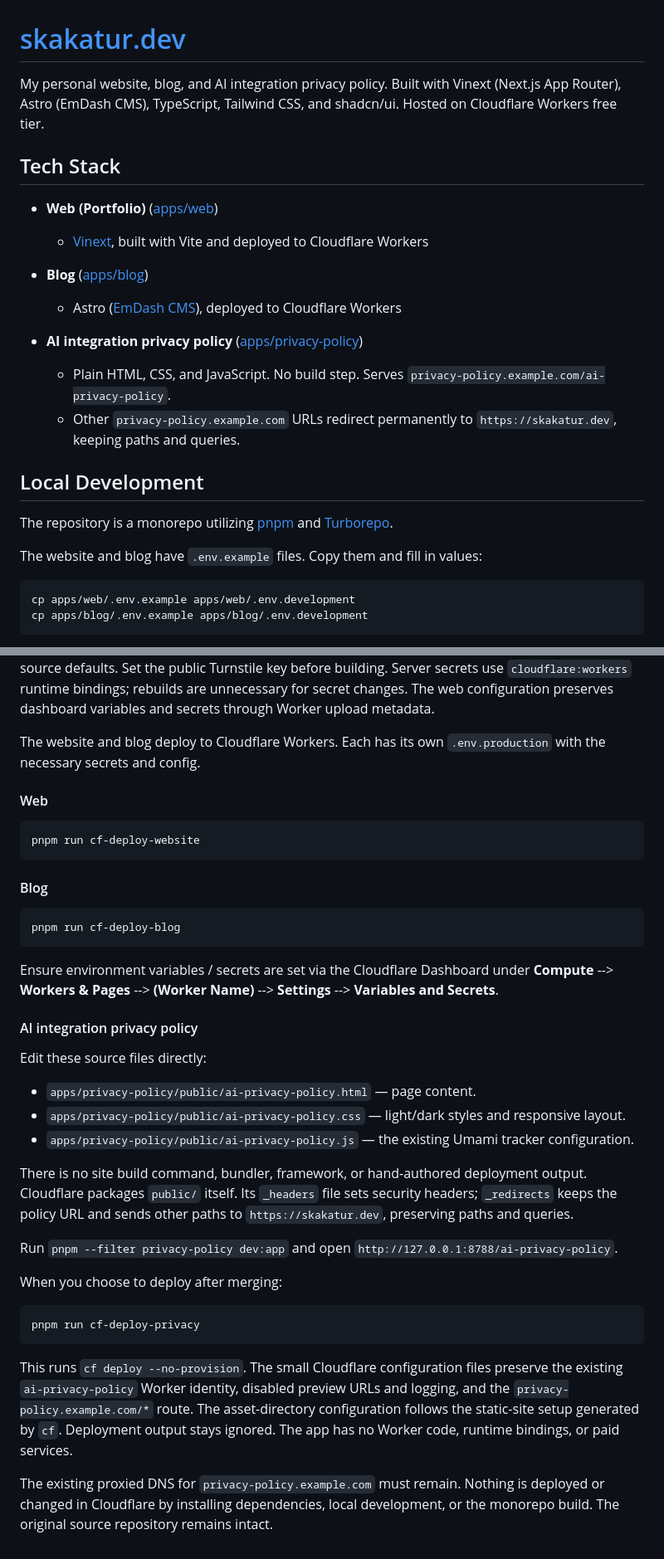
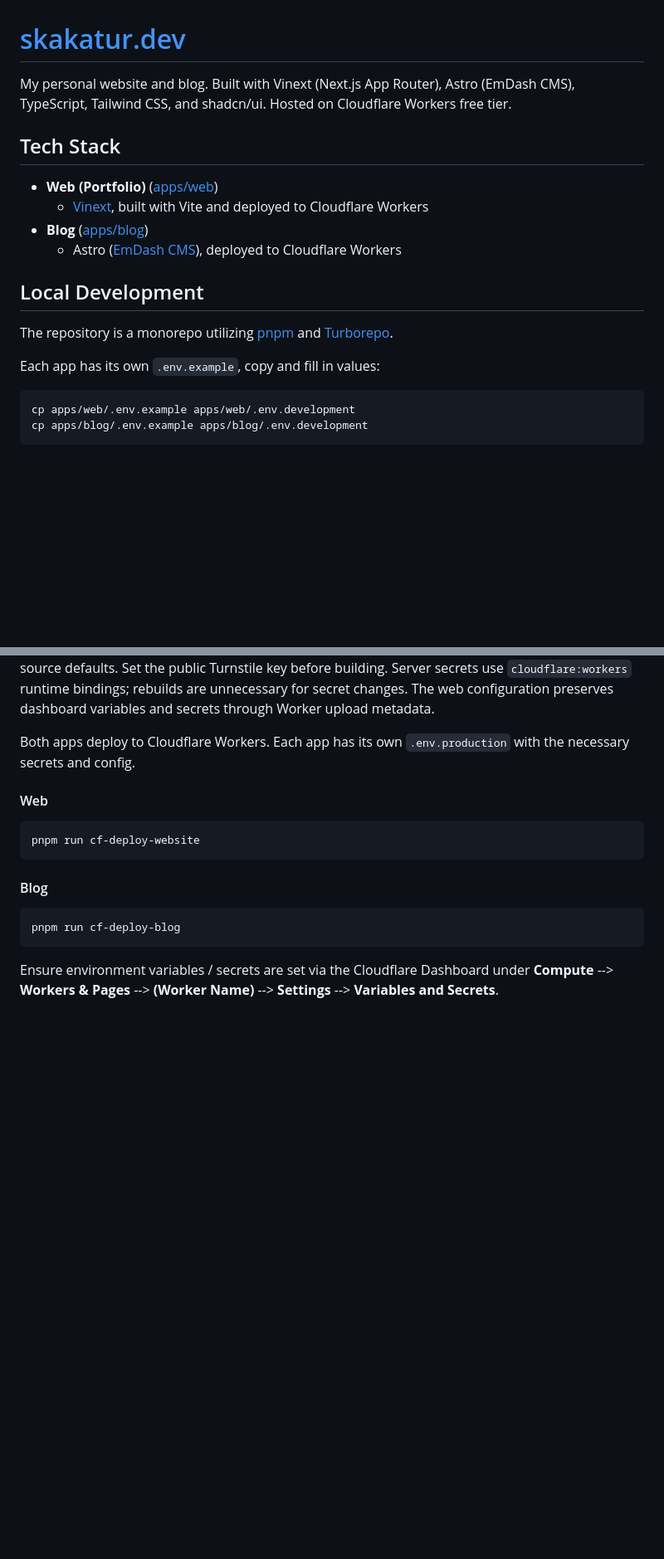
Before and after one commit to therealsamyak/sk-personal-website, a Markdown page: README.md, 2 parts joined by grey strips. Shown at 83% size. Rendered like a GitHub page; blank space fills up the shorter version.

Commit message:
Remove README changes from the privacy PR

````diff
--- a/README.md
+++ b/README.md
@@ -1,6 +1,6 @@
 # [skakatur.dev](https://skakatur.dev)
 
-My personal website, blog, and AI integration privacy policy. Built with Vinext (Next.js App Router), Astro (EmDash CMS), TypeScript, Tailwind CSS, and shadcn/ui. Hosted on Cloudflare Workers free tier.
+My personal website and blog. Built with Vinext (Next.js App Router), Astro (EmDash CMS), TypeScript, Tailwind CSS, and shadcn/ui. Hosted on Cloudflare Workers free tier.
 
 ## Tech Stack
 
@@ -9,15 +9,11 @@ My personal website, blog, and AI integration privacy policy. Built with Vinext
 - **Blog** ([apps/blog](apps/blog))
   - Astro ([EmDash CMS](https://github.com/emdash-cms/emdash)), deployed to Cloudflare Workers
 
-- **AI integration privacy policy** ([apps/privacy-policy](apps/privacy-policy))
-  - Plain HTML, CSS, and JavaScript. No build step. Serves `privacy-policy.example.com/ai-privacy-policy`.
-  - Other `privacy-policy.example.com` URLs redirect permanently to `https://skakatur.dev`, keeping paths and queries.
-
 ## Local Development
 
 The repository is a monorepo utilizing [pnpm](https://github.com/pnpm/pnpm) and [Turborepo](https://github.com/vercel/turborepo).
 
-The website and blog have `.env.example` files. Copy them and fill in values:
+Each app has its own `.env.example`, copy and fill in values:
 
 ```bash
 cp apps/web/.env.example apps/web/.env.development
@@ -75,7 +71,7 @@ Use the web package scripts for Vite development, builds, and local Workers prev
 Set the public Turnstile key before building. Server secrets use `cloudflare:workers` runtime bindings; rebuilds are unnecessary for secret changes.
 The web configuration preserves dashboard variables and secrets through Worker upload metadata.
 
-The website and blog deploy to Cloudflare Workers. Each has its own `.env.production` with the necessary secrets and config.
+Both apps deploy to Cloudflare Workers. Each app has its own `.env.production` with the necessary secrets and config.
 
 #### Web
 
@@ -90,25 +86,3 @@ pnpm run cf-deploy-blog
 ```
 
 Ensure environment variables / secrets are set via the Cloudflare Dashboard under **Compute** --> **Workers & Pages** --> **(Worker Name)** --> **Settings** --> **Variables and Secrets**.
-
-#### AI integration privacy policy
-
-Edit these source files directly:
-
-- `apps/privacy-policy/public/ai-privacy-policy.html` — page content.
-- `apps/privacy-policy/public/ai-privacy-policy.css` — light/dark styles and responsive layout.
-- `apps/privacy-policy/public/ai-privacy-policy.js` — the existing Umami tracker configuration.
-
-There is no site build command, bundler, framework, or hand-authored deployment output. Cloudflare packages `public/` itself. Its `_headers` file sets security headers; `_redirects` keeps the policy URL and sends other paths to `https://skakatur.dev`, preserving paths and queries.
-
-Run `pnpm --filter privacy-policy dev:app` and open `http://127.0.0.1:8788/ai-privacy-policy`.
-
-When you choose to deploy after merging:
-
-```bash
-pnpm run cf-deploy-privacy
-```
-
-This runs `cf deploy --no-provision`. The small Cloudflare configuration files preserve the existing `ai-privacy-policy` Worker identity, disabled preview URLs and logging, and the `privacy-policy.example.com/*` route. The asset-directory configuration follows the static-site setup generated by `cf`. Deployment output stays ignored. The app has no Worker code, runtime bindings, or paid services.
-
-The existing proxied DNS for `privacy-policy.example.com` must remain. Nothing is deployed or changed in Cloudflare by installing dependencies, local development, or the monorepo build. The original source repository remains intact.
````
Also changed, not shown: other parts of README.md (+5 -5 lines).
